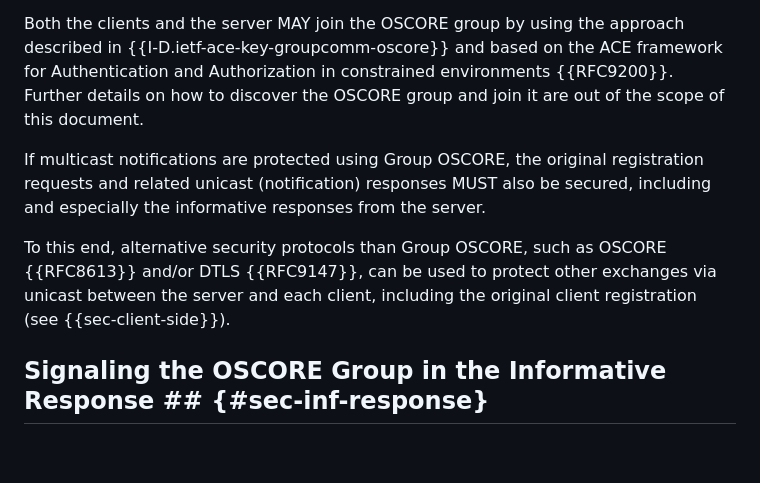
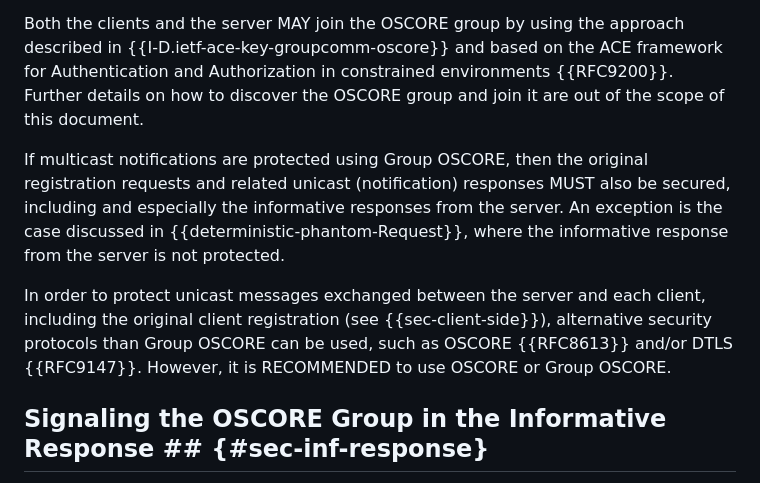
Before and after one commit to core-wg/observe-multicast-notifications, a Markdown page: draft-ietf-core-observe-multicast-notifications.md, the part around the change. Rendered like a GitHub page; blank space fills up the shorter version.

Commit message:
Clarified message protection when Group OSCORE is used

```diff
--- a/draft-ietf-core-observe-multicast-notifications.md
+++ b/draft-ietf-core-observe-multicast-notifications.md
@@ -711,9 +711,9 @@ In any other case, the server MAY communicate to clients what OSCORE group they
 
 Both the clients and the server MAY join the OSCORE group by using the approach described in {{I-D.ietf-ace-key-groupcomm-oscore}} and based on the ACE framework for Authentication and Authorization in constrained environments {{RFC9200}}. Further details on how to discover the OSCORE group and join it are out of the scope of this document.
 
-If multicast notifications are protected using Group OSCORE, the original registration requests and related unicast (notification) responses MUST also be secured, including and especially the informative responses from the server.
-
-To this end, alternative security protocols than Group OSCORE, such as OSCORE {{RFC8613}} and/or DTLS {{RFC9147}}, can be used to protect other exchanges via unicast between the server and each client, including the original client registration (see {{sec-client-side}}).
+If multicast notifications are protected using Group OSCORE, then the original registration requests and related unicast (notification) responses MUST also be secured, including and especially the informative responses from the server. An exception is the case discussed in {{deterministic-phantom-Request}}, where the informative response from the server is not protected.
+
+In order to protect unicast messages exchanged between the server and each client, including the original client registration (see {{sec-client-side}}), alternative security protocols than Group OSCORE can be used, such as OSCORE {{RFC8613}} and/or DTLS {{RFC9147}}. However, it is RECOMMENDED to use OSCORE or Group OSCORE.
 
 ## Signaling the OSCORE Group in the Informative Response ## {#sec-inf-response}
 
```
